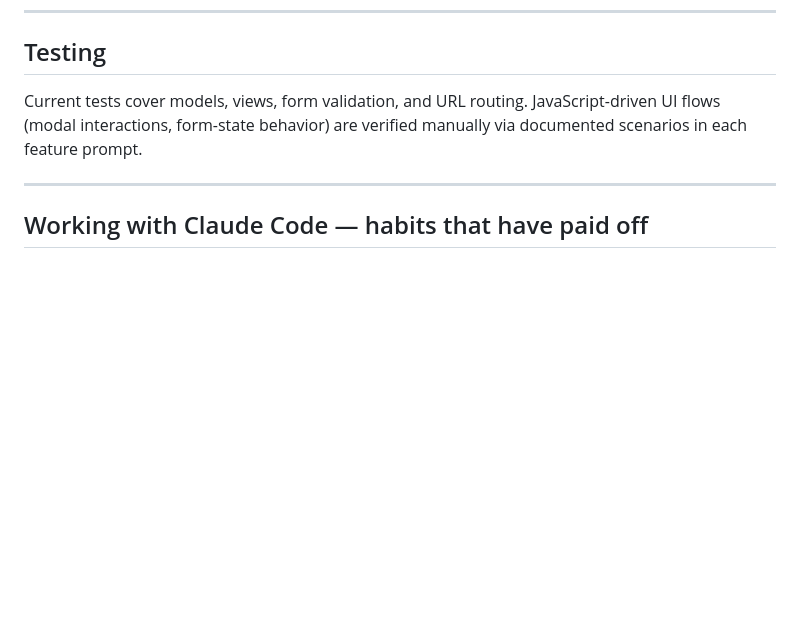
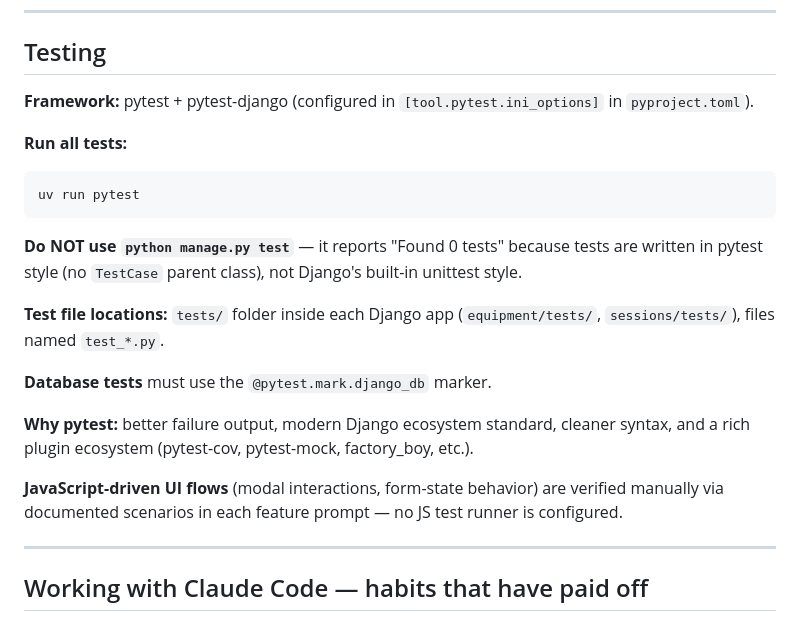
Before and after one commit to mjkork/my-repo-name, a Markdown page: PROJECT_NOTES.md, the part around the change. Drawn GitHub-style; blank space fills up the shorter version.

Commit message:
configure pytest, 55 tests passing

````diff
--- a/PROJECT_NOTES.md
+++ b/PROJECT_NOTES.md
@@ -147,7 +147,21 @@ Planned: barebow, longbow, horsebow. When adding these:
 
 ## Testing
 
-Current tests cover models, views, form validation, and URL routing. JavaScript-driven UI flows (modal interactions, form-state behavior) are verified manually via documented scenarios in each feature prompt.
+**Framework:** pytest + pytest-django (configured in `[tool.pytest.ini_options]` in `pyproject.toml`).
+
+**Run all tests:**
+```
+uv run pytest
+```
+**Do NOT use `python manage.py test`** — it reports "Found 0 tests" because tests are written in pytest style (no `TestCase` parent class), not Django's built-in unittest style.
+
+**Test file locations:** `tests/` folder inside each Django app (`equipment/tests/`, `sessions/tests/`), files named `test_*.py`.
+
+**Database tests** must use the `@pytest.mark.django_db` marker.
+
+**Why pytest:** better failure output, modern Django ecosystem standard, cleaner syntax, and a rich plugin ecosystem (pytest-cov, pytest-mock, factory_boy, etc.).
+
+**JavaScript-driven UI flows** (modal interactions, form-state behavior) are verified manually via documented scenarios in each feature prompt — no JS test runner is configured.
 
 ---
 
````
